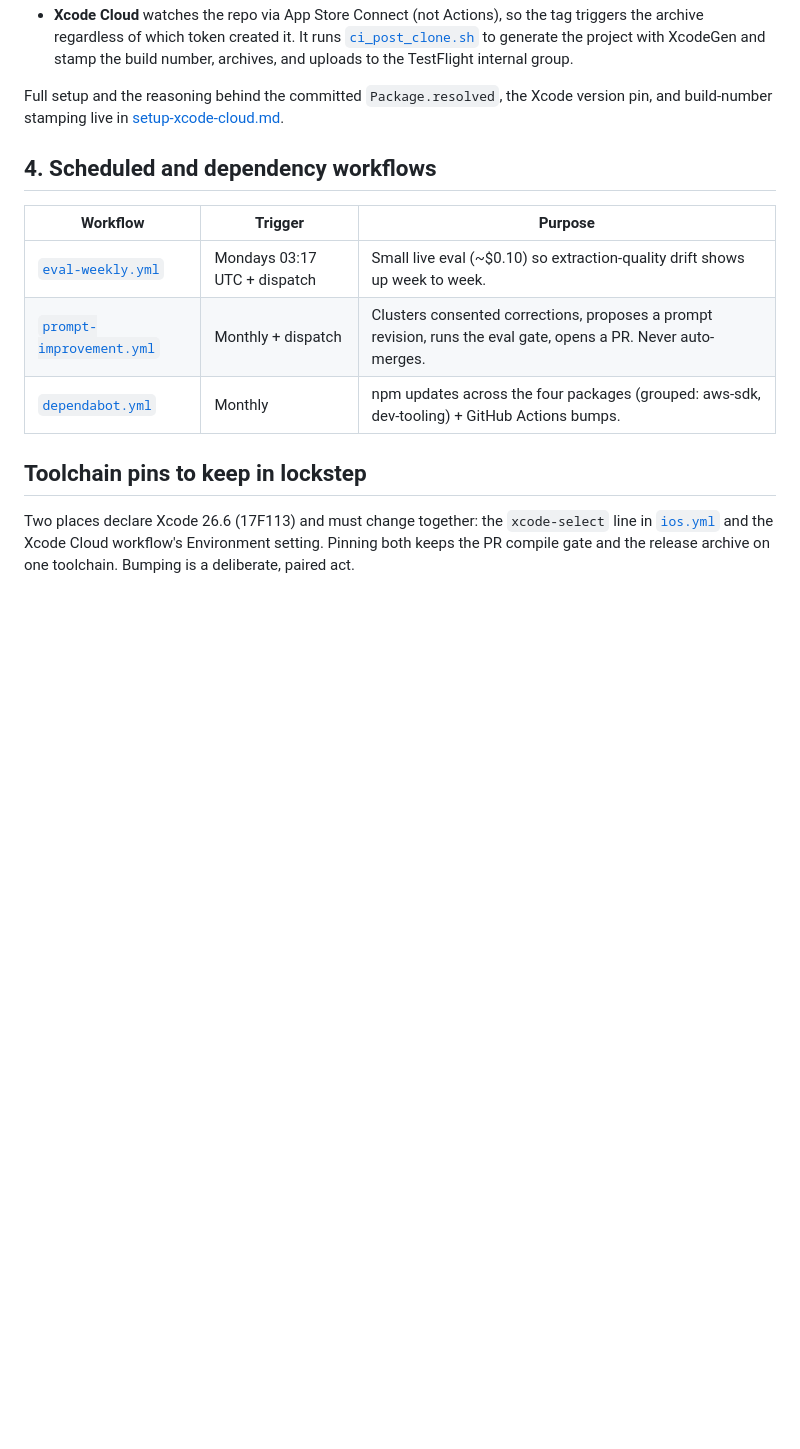
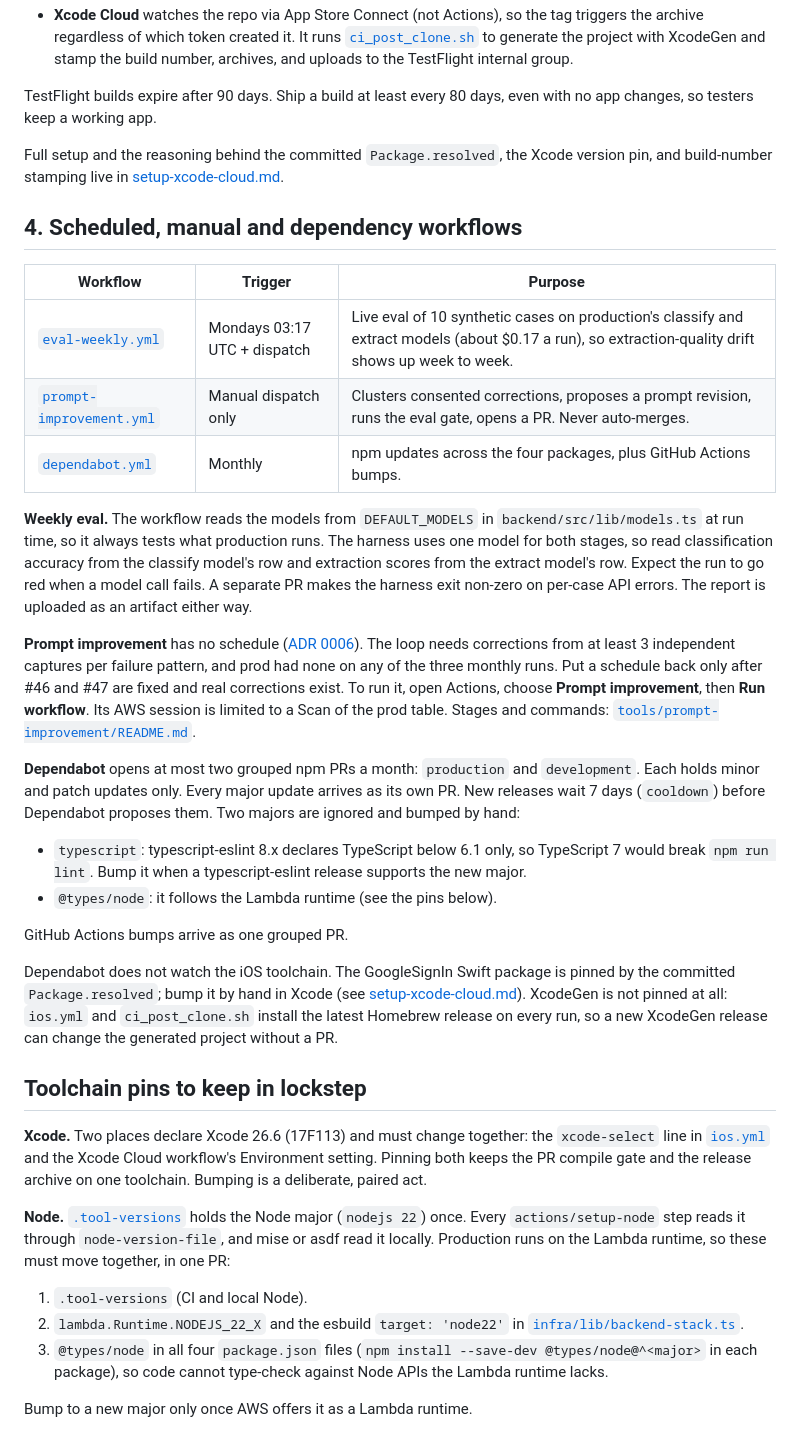
Before and after one commit to rhysdunne/screenshot-to-calendar, a Markdown page: docs/ci-cd.md, the part around one of its changes. Drawn GitHub-style; blank space fills up the shorter version.

```diff
--- a/docs/ci-cd.md
+++ b/docs/ci-cd.md
@@ -69,21 +96,73 @@ a tag matching `ios-v*` is what ships a build:
   project with XcodeGen and stamp the build number, archives, and uploads to the
   TestFlight internal group.
 
+TestFlight builds expire after 90 days. Ship a build at least every 80 days,
+even with no app changes, so testers keep a working app.
+
 Full setup and the reasoning behind the committed `Package.resolved`, the Xcode
 version pin, and build-number stamping live in
 [setup-xcode-cloud.md](setup-xcode-cloud.md).
 
-## 4. Scheduled and dependency workflows
+## 4. Scheduled, manual and dependency workflows
 
 | Workflow | Trigger | Purpose |
 |---|---|---|
-| [`eval-weekly.yml`](../.github/workflows/eval-weekly.yml) | Mondays 03:17 UTC + dispatch | Small live eval (~$0.10) so extraction-quality drift shows up week to week. |
-| [`prompt-improvement.yml`](../.github/workflows/prompt-improvement.yml) | Monthly + dispatch | Clusters consented corrections, proposes a prompt revision, runs the eval gate, opens a PR. Never auto-merges. |
-| [`dependabot.yml`](../.github/dependabot.yml) | Monthly | npm updates across the four packages (grouped: aws-sdk, dev-tooling) + GitHub Actions bumps. |
+| [`eval-weekly.yml`](../.github/workflows/eval-weekly.yml) | Mondays 03:17 UTC + dispatch | Live eval of 10 synthetic cases on production's classify and extract models (about $0.17 a run), so extraction-quality drift shows up week to week. |
+| [`prompt-improvement.yml`](../.github/workflows/prompt-improvement.yml) | Manual dispatch only | Clusters consented corrections, proposes a prompt revision, runs the eval gate, opens a PR. Never auto-merges. |
+| [`dependabot.yml`](../.github/dependabot.yml) | Monthly | npm updates across the four packages, plus GitHub Actions bumps. |
+
+**Weekly eval.** The workflow reads the models from `DEFAULT_MODELS` in
+`backend/src/lib/models.ts` at run time, so it always tests what production
+runs. The harness uses one model for both stages, so read classification
+accuracy from the classify model's row and extraction scores from the extract
+model's row. Expect the run to go red when a model call fails. A separate PR
+makes the harness exit non-zero on per-case API errors. The report is uploaded
+as an artifact either way.
+
+**Prompt improvement** has no schedule
+([ADR 0006](decisions/0006-prompt-improvement-manual-only.md)). The loop needs
+corrections from at least 3 independent captures per failure pattern, and prod
+had none on any of the three monthly runs. Put a schedule back only after #46
+and #47 are fixed and real corrections exist. To run it, open Actions, choose
+**Prompt improvement**, then **Run workflow**. Its AWS session is limited to a
+Scan of the prod table. Stages and commands:
+[`tools/prompt-improvement/README.md`](../tools/prompt-improvement/README.md).
+
+**Dependabot** opens at most two grouped npm PRs a month: `production` and
+`development`. Each holds minor and patch updates only. Every major update
+arrives as its own PR. New releases wait 7 days (`cooldown`) before Dependabot
+proposes them. Two majors are ignored and bumped by hand:
+
+- `typescript`: typescript-eslint 8.x declares TypeScript below 6.1 only, so
+  TypeScript 7 would break `npm run lint`. Bump it when a typescript-eslint
+  release supports the new major.
+- `@types/node`: it follows the Lambda runtime (see the pins below).
+
+GitHub Actions bumps arrive as one grouped PR.
+
+Dependabot does not watch the iOS toolchain. The GoogleSignIn Swift package is
+pinned by the committed `Package.resolved`; bump it by hand in Xcode (see
+[setup-xcode-cloud.md](setup-xcode-cloud.md)). XcodeGen is not pinned at all:
+`ios.yml` and `ci_post_clone.sh` install the latest Homebrew release on every
+run, so a new XcodeGen release can change the generated project without a PR.
 
 ## Toolchain pins to keep in lockstep
 
-Two places declare Xcode 26.6 (17F113) and must change together: the
+**Xcode.** Two places declare Xcode 26.6 (17F113) and must change together: the
 `xcode-select` line in [`ios.yml`](../.github/workflows/ios.yml) and the Xcode
 Cloud workflow's Environment setting. Pinning both keeps the PR compile gate and
 the release archive on one toolchain. Bumping is a deliberate, paired act.
+
+**Node.** [`.tool-versions`](../.tool-versions) holds the Node major (`nodejs 22`)
+once. Every `actions/setup-node` step reads it through `node-version-file`, and
+mise or asdf read it locally. Production runs on the Lambda runtime, so these
+must move together, in one PR:
+
+1. `.tool-versions` (CI and local Node).
+2. `lambda.Runtime.NODEJS_22_X` and the esbuild `target: 'node22'` in
+   [`infra/lib/backend-stack.ts`](../infra/lib/backend-stack.ts).
+3. `@types/node` in all four `package.json` files
+   (`npm install --save-dev @types/node@^<major>` in each package), so code
+   cannot type-check against Node APIs the Lambda runtime lacks.
+
+Bump to a new major only once AWS offers it as a Lambda runtime.
```
Also changed, not shown: other parts of docs/ci-cd.md (+33 -6 lines), docs/setup-xcode-cloud.md (+12 -1 lines).
